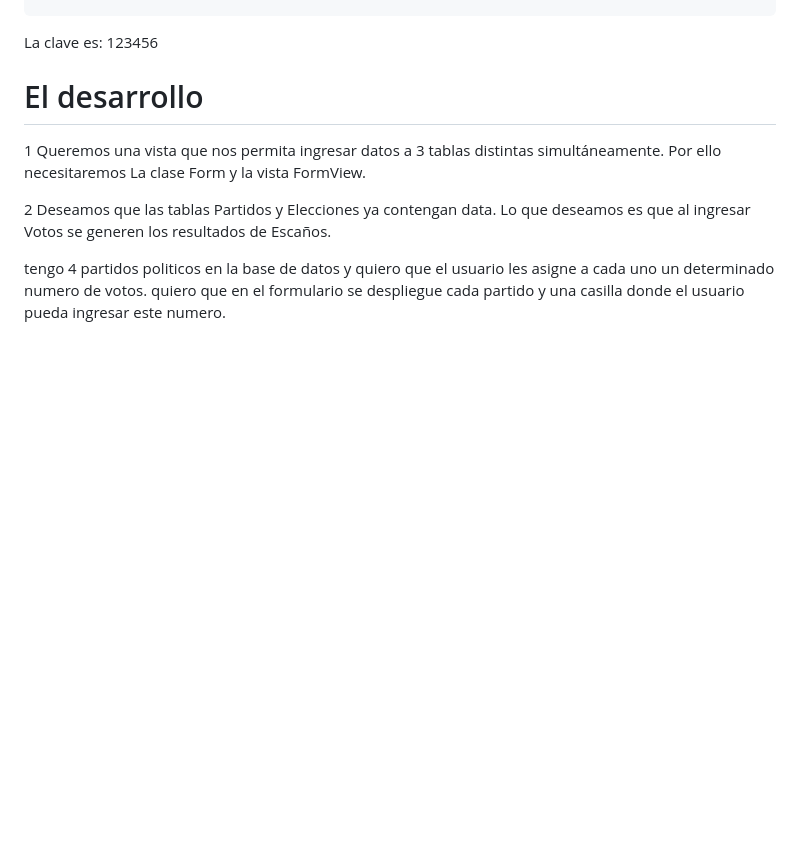
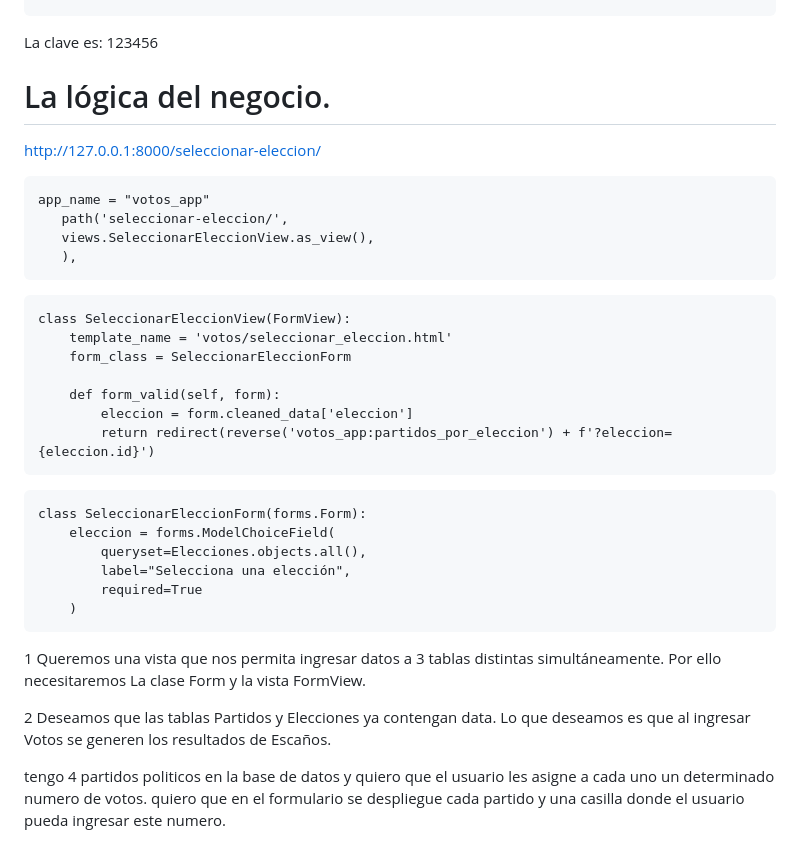
Before and after one commit to sociologo/dhont, a Markdown page: README.md, the part around the change. GitHub-like rendering; blank space fills up the shorter version.

````diff
--- a/README.md
+++ b/README.md
@@ -365,7 +365,39 @@ Superuser created successfully.
 ```
 La clave es: 123456
 
-# El desarrollo
+# La lógica del negocio.
+
+http://127.0.0.1:8000/seleccionar-eleccion/
+
+```
+app_name = "votos_app"
+   path('seleccionar-eleccion/',
+   views.SeleccionarEleccionView.as_view(),
+   ),
+```
+
+```
+class SeleccionarEleccionView(FormView):
+    template_name = 'votos/seleccionar_eleccion.html'
+    form_class = SeleccionarEleccionForm
+
+    def form_valid(self, form):
+        eleccion = form.cleaned_data['eleccion']
+        return redirect(reverse('votos_app:partidos_por_eleccion') + f'?eleccion={eleccion.id}')
+```
+
+```
+class SeleccionarEleccionForm(forms.Form):
+    eleccion = forms.ModelChoiceField(
+        queryset=Elecciones.objects.all(),
+        label="Selecciona una elección",
+        required=True
+    )
+```
+
+
+
+
 
 1 Queremos una vista que nos permita ingresar datos a 3 tablas distintas simultáneamente. Por ello necesitaremos La clase Form y la vista FormView.
 
````
